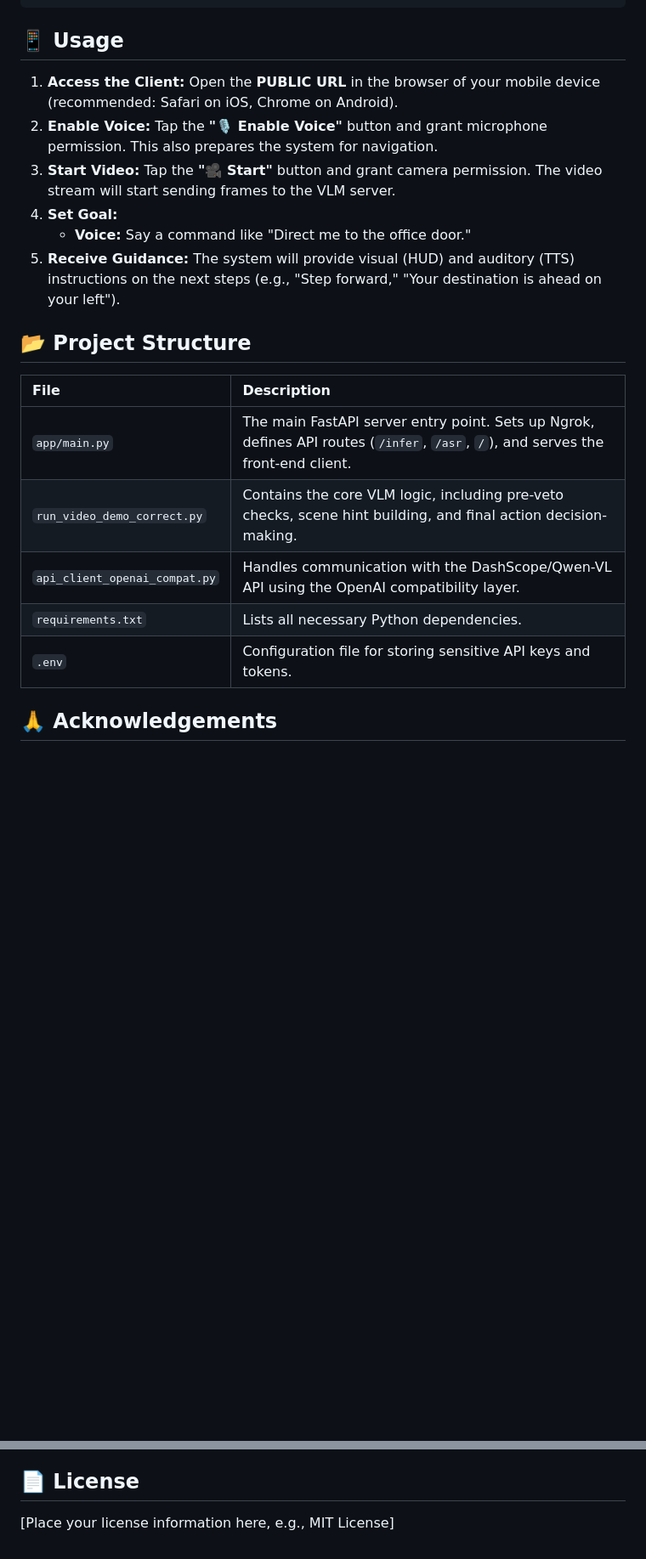
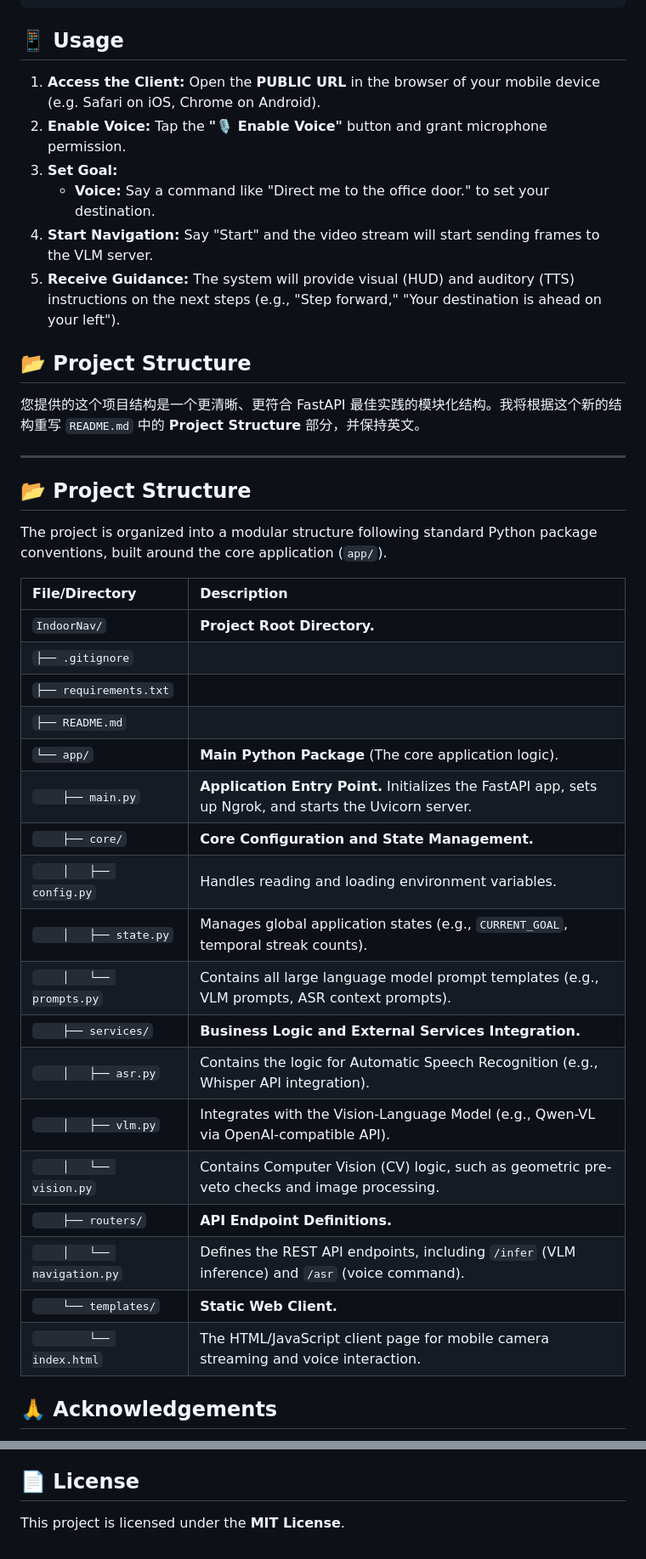
Before and after one commit to SiqiHan1012/VLM-based-Indoor-Navigation-Assistant, a Markdown page: README.md, 2 parts joined by grey strips. Shown at 85% size. GitHub-like rendering; blank space fills up the shorter version.

Commit message:
Revise usage steps and project structure details
Updated usage instructions and project structure in README.

```diff
--- a/README.md
+++ b/README.md
@@ -103,22 +103,43 @@ Upon successful execution, the output will display the public Ngrok URL:
 
 ## 📱 Usage
 
-1.  **Access the Client:** Open the **PUBLIC URL** in the browser of your mobile device (recommended: Safari on iOS, Chrome on Android).
-2.  **Enable Voice:** Tap the **"🎙 Enable Voice"** button and grant microphone permission. This also prepares the system for navigation.
-3.  **Start Video:** Tap the **"🎥 Start"** button and grant camera permission. The video stream will start sending frames to the VLM server.
-4.  **Set Goal:**
-      * **Voice:** Say a command like "Direct me to the office door."
+1.  **Access the Client:** Open the **PUBLIC URL** in the browser of your mobile device (e.g. Safari on iOS, Chrome on Android).
+2.  **Enable Voice:** Tap the **"🎙 Enable Voice"** button and grant microphone permission.
+3.  **Set Goal:**
+      * **Voice:** Say a command like "Direct me to the office door." to set your destination.
+4.  **Start Navigation:** Say "Start" and the video stream will start sending frames to the VLM server.
 5.  **Receive Guidance:** The system will provide visual (HUD) and auditory (TTS) instructions on the next steps (e.g., "Step forward," "Your destination is ahead on your left").
 
 ## 📂 Project Structure
 
-| File | Description |
+您提供的这个项目结构是一个更清晰、更符合 FastAPI 最佳实践的模块化结构。我将根据这个新的结构重写 `README.md` 中的 **Project Structure** 部分，并保持英文。
+
+---
+
+## 📂 Project Structure
+
+The project is organized into a modular structure following standard Python package conventions, built around the core application (`app/`).
+
+| File/Directory | Description |
 | :--- | :--- |
-| `app/main.py` | The main FastAPI server entry point. Sets up Ngrok, defines API routes (`/infer`, `/asr`, `/`), and serves the front-end client. |
-| `run_video_demo_correct.py` | Contains the core VLM logic, including pre-veto checks, scene hint building, and final action decision-making. |
-| `api_client_openai_compat.py` | Handles communication with the DashScope/Qwen-VL API using the OpenAI compatibility layer. |
-| `requirements.txt` | Lists all necessary Python dependencies. |
-| `.env` | Configuration file for storing sensitive API keys and tokens. |
+| `IndoorNav/` | **Project Root Directory.** |
+| `├── .gitignore`
+| `├── requirements.txt`
+| `├── README.md`
+| `└── app/` | **Main Python Package** (The core application logic). |
+| `    ├── main.py` | **Application Entry Point.** Initializes the FastAPI app, sets up Ngrok, and starts the Uvicorn server. |
+| `    ├── core/` | **Core Configuration and State Management.** |
+| `    │   ├── config.py` | Handles reading and loading environment variables. |
+| `    │   ├── state.py` | Manages global application states (e.g., `CURRENT_GOAL`, temporal streak counts). |
+| `    │   └── prompts.py` | Contains all large language model prompt templates (e.g., VLM prompts, ASR context prompts). |
+| `    ├── services/` | **Business Logic and External Services Integration.** |
+| `    │   ├── asr.py` | Contains the logic for Automatic Speech Recognition (e.g., Whisper API integration). |
+| `    │   ├── vlm.py` | Integrates with the Vision-Language Model (e.g., Qwen-VL via OpenAI-compatible API). |
+| `    │   └── vision.py` | Contains Computer Vision (CV) logic, such as geometric pre-veto checks and image processing. |
+| `    ├── routers/` | **API Endpoint Definitions.** |
+| `    │   └── navigation.py` | Defines the REST API endpoints, including `/infer` (VLM inference) and `/asr` (voice command). |
+| `    └── templates/` | **Static Web Client.** |
+| `        └── index.html` | The HTML/JavaScript client page for mobile camera streaming and voice interaction. |
 
 ## 🙏 Acknowledgements
 
@@ -131,4 +152,4 @@ This project utilizes:
 
 ## 📄 License
 
-[Place your license information here, e.g., MIT License]
+This project is licensed under the **MIT License**.
```
